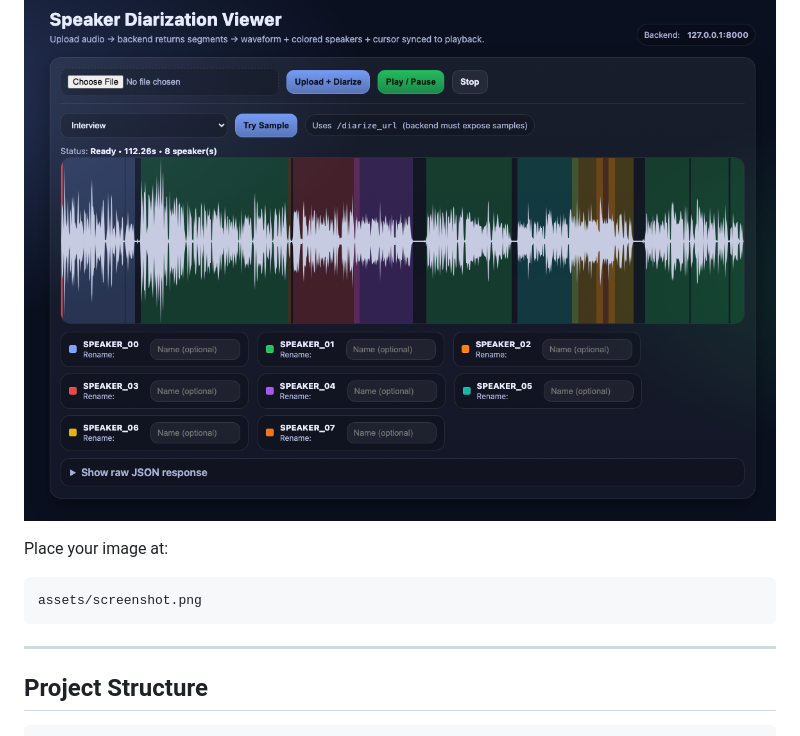
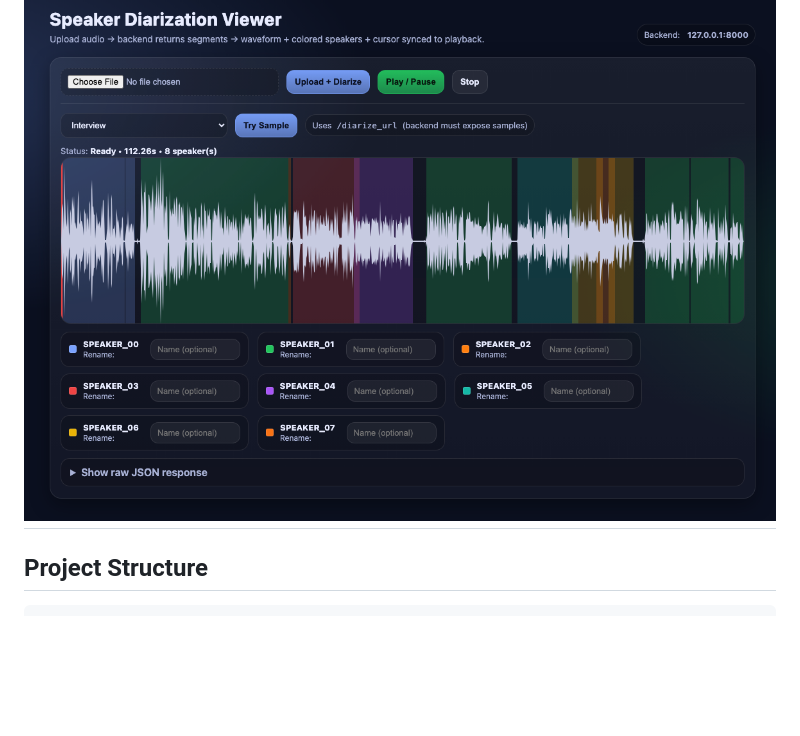
Before and after one commit to ad-srvn/speaker-diarization, a Markdown page: README.md, the part around the change. Drawn GitHub-style; blank space fills up the shorter version.

````diff
--- a/README.md
+++ b/README.md
@@ -18,12 +18,6 @@ The backend is built using **FastAPI**, and the frontend is a lightweight HTML/J
 
 
 ![Diarization UI Screenshot](assets/screenshot.png)
-
-Place your image at:
-```
-assets/screenshot.png
-```
-
 ---
 
 ## Project Structure
````
